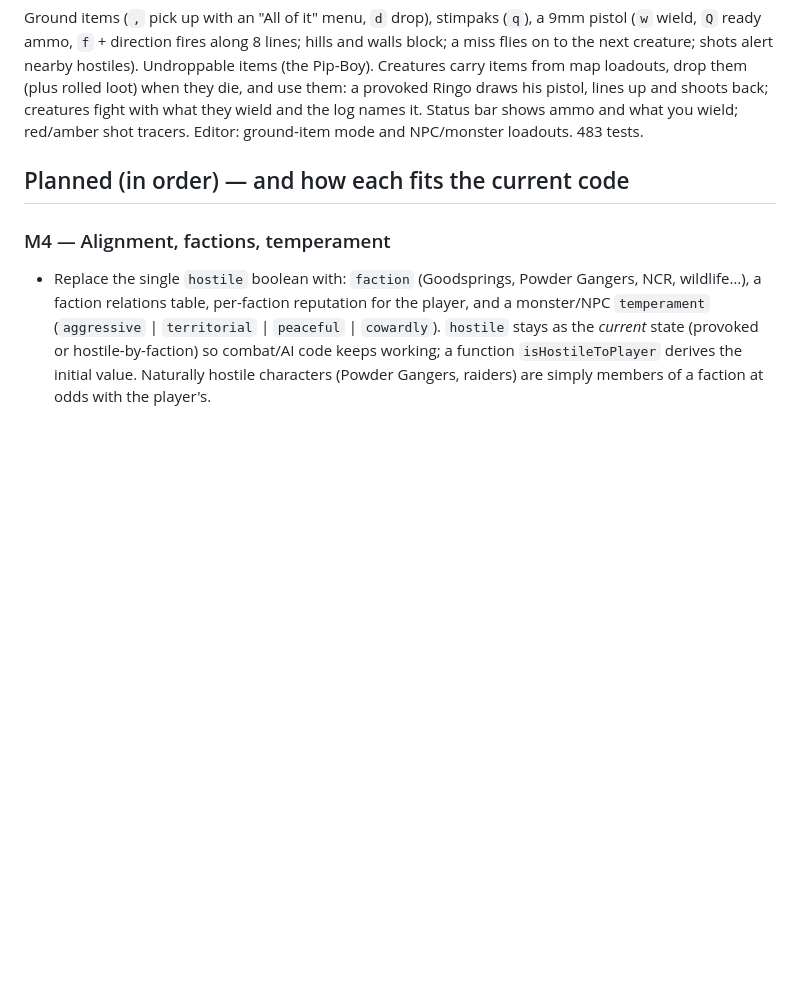
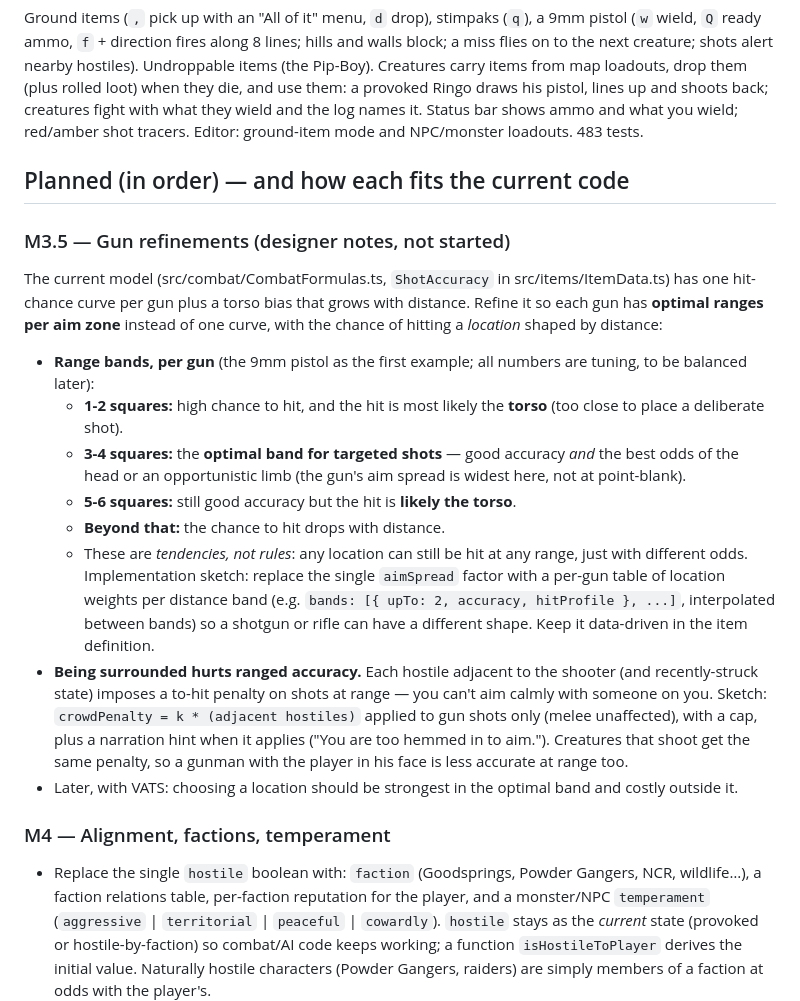
Before and after one commit to staudt/roguelike-newvegas, a Markdown page: ROADMAP.md, the part around the change. GitHub-like rendering; blank space fills up the shorter version.

Commit message:
Roadmap: gun range bands per aim zone, crowding penalty
Co-Authored-By: Claude Sonnet 5.5 <noreply@anthropic.com>

```diff
--- a/ROADMAP.md
+++ b/ROADMAP.md
@@ -46,6 +46,29 @@ ammo and what you wield; red/amber shot tracers. Editor: ground-item mode and NP
 
 ## Planned (in order) — and how each fits the current code
 
+### M3.5 — Gun refinements (designer notes, not started)
+The current model (src/combat/CombatFormulas.ts, `ShotAccuracy` in src/items/ItemData.ts) has one hit-chance
+curve per gun plus a torso bias that grows with distance. Refine it so each gun has **optimal ranges per
+aim zone** instead of one curve, with the chance of hitting a *location* shaped by distance:
+- **Range bands, per gun** (the 9mm pistol as the first example; all numbers are tuning, to be balanced
+  later):
+  - **1-2 squares:** high chance to hit, and the hit is most likely the **torso** (too close to place a
+    deliberate shot).
+  - **3-4 squares:** the **optimal band for targeted shots** — good accuracy *and* the best odds of the
+    head or an opportunistic limb (the gun's aim spread is widest here, not at point-blank).
+  - **5-6 squares:** still good accuracy but the hit is **likely the torso**.
+  - **Beyond that:** the chance to hit drops with distance.
+  - These are *tendencies, not rules*: any location can still be hit at any range, just with different odds.
+  Implementation sketch: replace the single `aimSpread` factor with a per-gun table of location weights
+  per distance band (e.g. `bands: [{ upTo: 2, accuracy, hitProfile }, ...]`, interpolated between bands) so a
+  shotgun or rifle can have a different shape. Keep it data-driven in the item definition.
+- **Being surrounded hurts ranged accuracy.** Each hostile adjacent to the shooter (and recently-struck
+  state) imposes a to-hit penalty on shots at range — you can't aim calmly with someone on you.
+  Sketch: `crowdPenalty = k * (adjacent hostiles)` applied to gun shots only (melee unaffected), with a
+  cap, plus a narration hint when it applies ("You are too hemmed in to aim."). Creatures that shoot get
+  the same penalty, so a gunman with the player in his face is less accurate at range too.
+- Later, with VATS: choosing a location should be strongest in the optimal band and costly outside it.
+
 ### M4 — Alignment, factions, temperament
 - Replace the single `hostile` boolean with: `faction` (Goodsprings, Powder Gangers, NCR, wildlife…),
   a faction relations table, per-faction reputation for the player, and a monster/NPC
```
